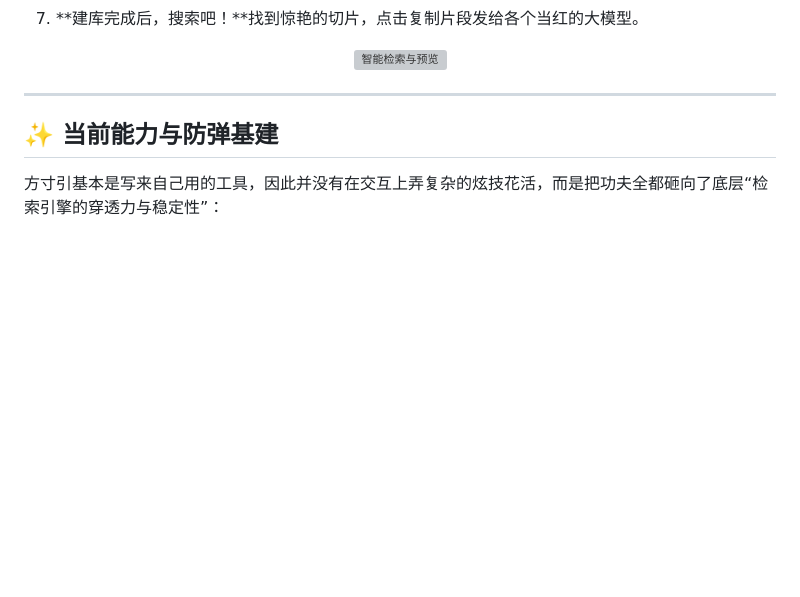
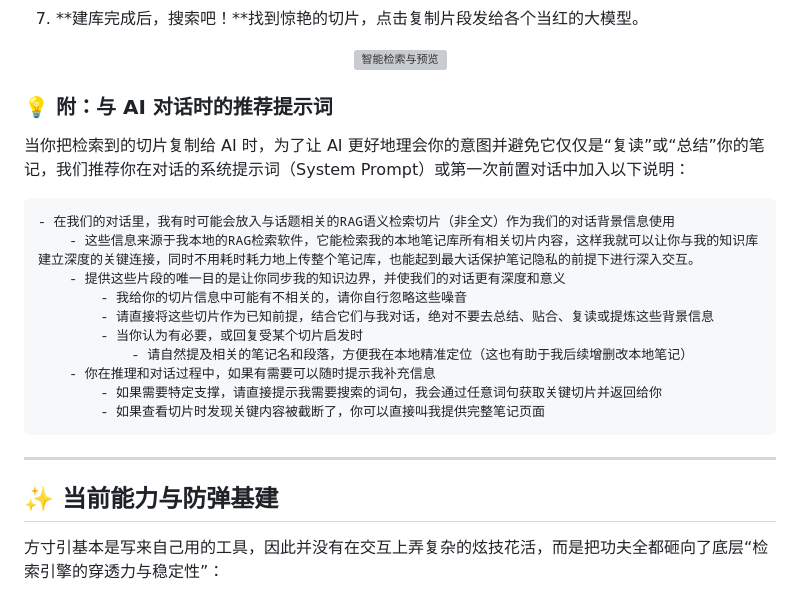
Before and after one commit to msjsc001/OmniClip-RAG, a Markdown page: README.zh-CN.md, the part around the change. GitHub-like rendering; blank space fills up the shorter version; grey boxes are pictures that could not be loaded.

````diff
--- a/README.zh-CN.md
+++ b/README.zh-CN.md
@@ -73,6 +73,23 @@
 <div align="center">
   <img alt="智能检索与预览" src="https://github.com/user-attachments/assets/84fe1bd6-5dcf-40c0-89e7-4fc8b393fd50" width="800" />
 </div>
+
+### 💡 附：与 AI 对话时的推荐提示词
+
+当你把检索到的切片复制给 AI 时，为了让 AI 更好地理会你的意图并避免它仅仅是“复读”或“总结”你的笔记，我们推荐你在对话的系统提示词（System Prompt）或第一次前置对话中加入以下说明：
+
+```text
+- 在我们的对话里，我有时可能会放入与话题相关的RAG语义检索切片（非全文）作为我们的对话背景信息使用
+	- 这些信息来源于我本地的RAG检索软件，它能检索我的本地笔记库所有相关切片内容，这样我就可以让你与我的知识库建立深度的关键连接，同时不用耗时耗力地上传整个笔记库，也能起到最大话保护笔记隐私的前提下进行深入交互。
+	- 提供这些片段的唯一目的是让你同步我的知识边界，并使我们的对话更有深度和意义
+		- 我给你的切片信息中可能有不相关的，请你自行忽略这些噪音
+		- 请直接将这些切片作为已知前提，结合它们与我对话，绝对不要去总结、贴合、复读或提炼这些背景信息
+		- 当你认为有必要，或回复受某个切片启发时
+			- 请自然提及相关的笔记名和段落，方便我在本地精准定位（这也有助于我后续增删改本地笔记）
+	- 你在推理和对话过程中，如果有需要可以随时提示我补充信息
+		- 如果需要特定支撑，请直接提示我需要搜索的词句，我会通过任意词句获取关键切片并返回给你
+		- 如果查看切片时发现关键内容被截断了，你可以直接叫我提供完整笔记页面
+```
 
 ---
 
````
Also changed, not shown: README.md (+17 -0 lines).
